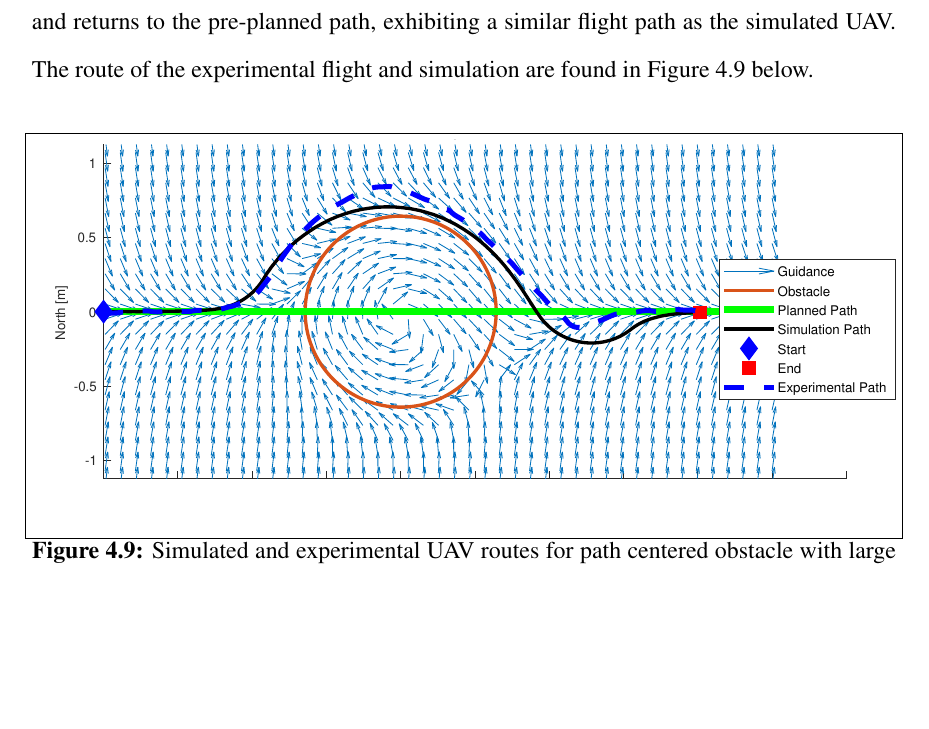
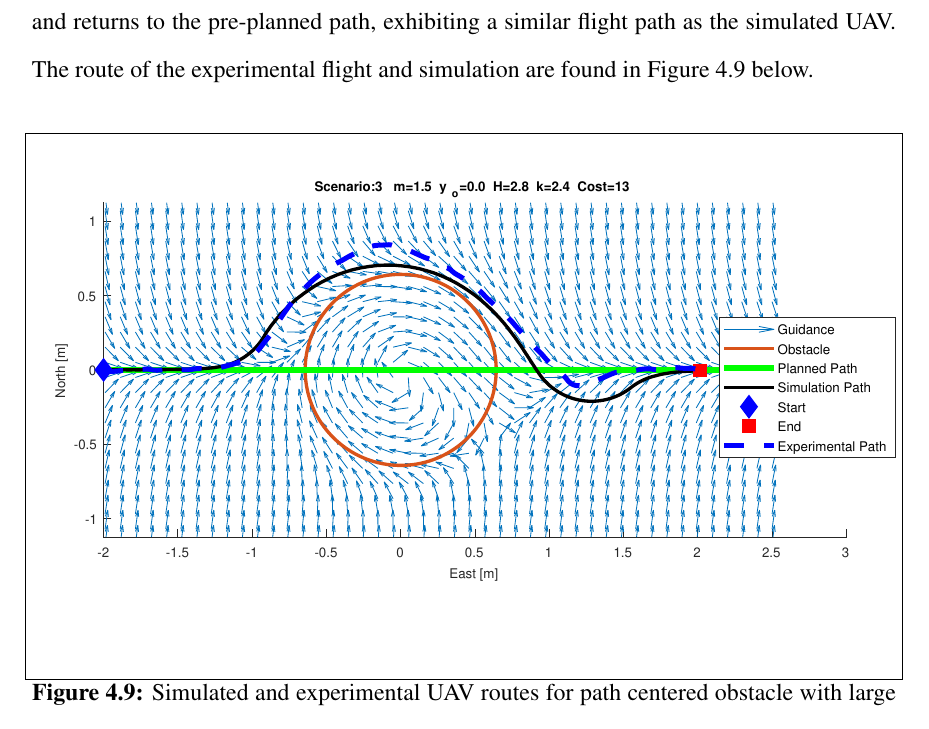
Before and after one commit to Flyingbobcats/thesisProposal2, a LaTeX thesis (main.tex): part of page 71 of 89, cut so that both start at the same text, the shorter picture padded with empty space. Compiled offline with pdfLaTeX.

Commit message:
presentation draft updates

```diff
--- a/main.tex
+++ b/main.tex
@@ -1812,7 +1812,7 @@ Scenario 3 consisted of a quadcopter placed at initial conditions $(-2,0) meters
 
 \begin{figure}[H]
 	\centering
-	\includegraphics[trim = 50 300 0 285, clip, width=16.5cm]{Figures/results/compareFigures/3Quiver}
+	\includegraphics[trim = 50 250 0 250, clip, width=16.5cm]{Figures/results/compareFigures/3Quiver}
 	\caption{Simulated and experimental UAV routes for path centered obstacle with large radius}
 	\label{fig:3Quiver}
 \end{figure}
```
Also changed, not shown: 2 other files.
